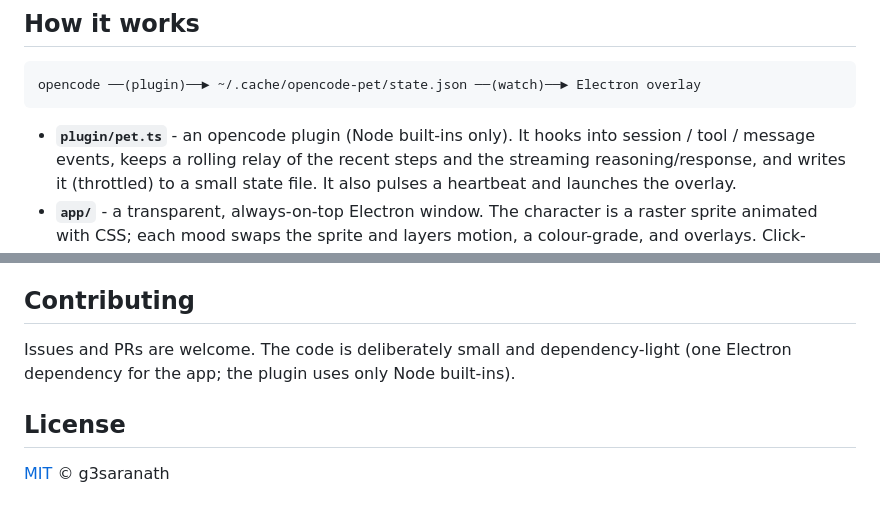
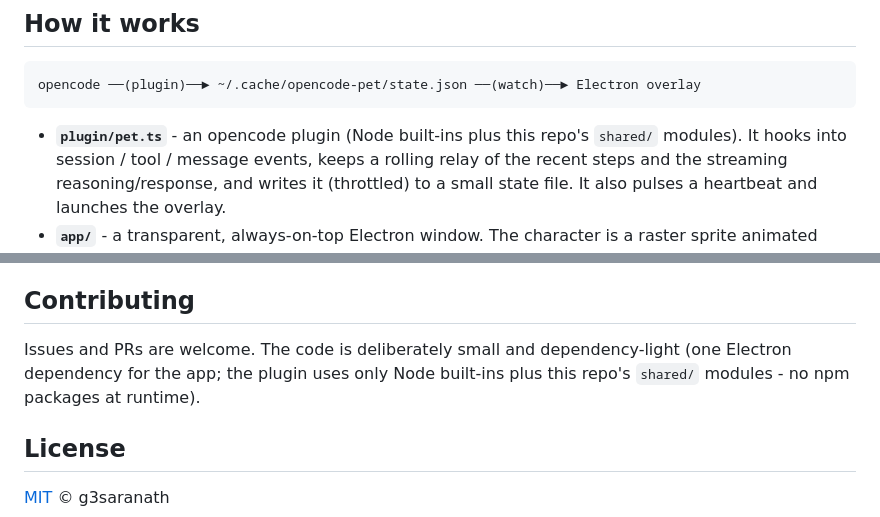
Before and after one commit to g3saranath/opencode-pet, a Markdown page: README.md, 2 parts joined by grey strips. Rendered like a GitHub page.

Commit message:
docs: correct plugin dependency claim in README
The plugin now consumes the repo shared modules, so the Node built-ins-only statements were outdated. State the current architecture; no npm packages at runtime.

````diff
--- a/README.md
+++ b/README.md
@@ -56,7 +56,8 @@ The character itself changes with the work - not just a badge on top.
 opencode ──(plugin)──► ~/.cache/opencode-pet/state.json ──(watch)──► Electron overlay
 ```
 
-- **`plugin/pet.ts`** - an opencode plugin (Node built-ins only). It hooks into
+- **`plugin/pet.ts`** - an opencode plugin (Node built-ins plus this repo's
+  `shared/` modules). It hooks into
   session / tool / message events, keeps a rolling relay of the recent steps and
   the streaming reasoning/response, and writes it (throttled) to a small state
   file. It also pulses a heartbeat and launches the overlay.
@@ -125,7 +126,8 @@ APIs, so Linux / Windows should work with minor tweaks - PRs welcome.
 ## Contributing
 
 Issues and PRs are welcome. The code is deliberately small and dependency-light
-(one Electron dependency for the app; the plugin uses only Node built-ins).
+(one Electron dependency for the app; the plugin uses only Node built-ins plus
+this repo's `shared/` modules - no npm packages at runtime).
 
 ## License
 
````
